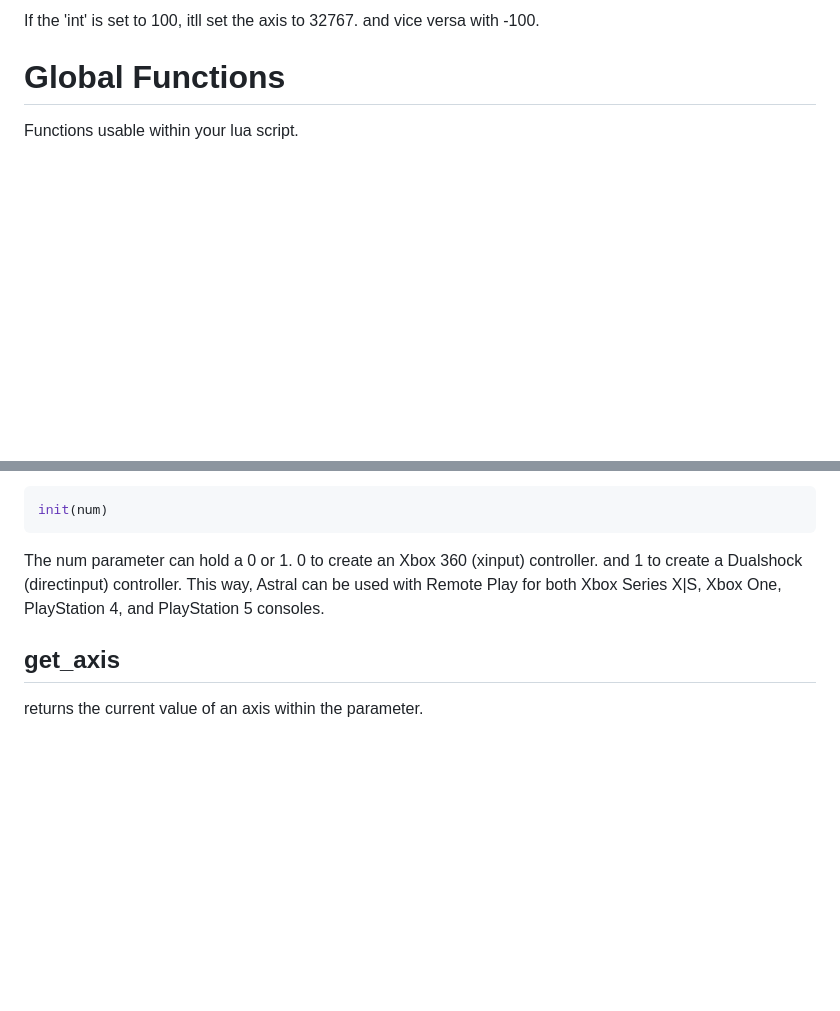
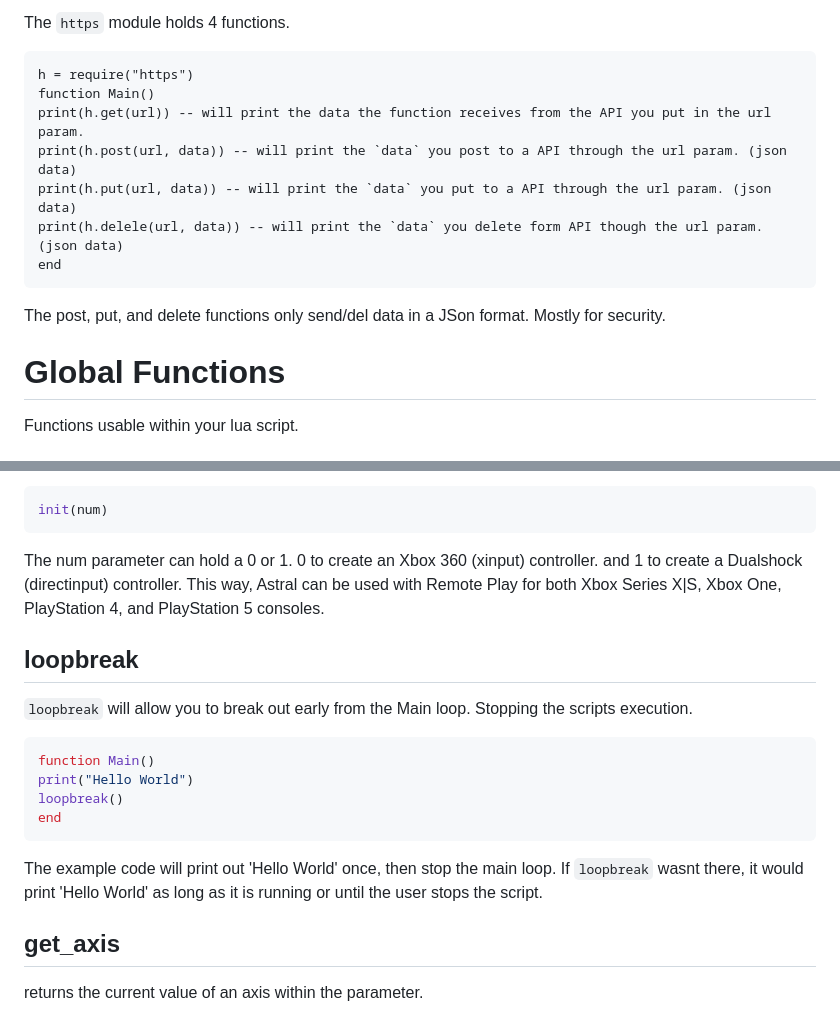
Before and after one commit to zKiwiko/Astral, a Markdown page: README.md, 2 parts joined by grey strips. Rendered like a GitHub page; blank space fills up the shorter version.

````diff
--- a/README.md
+++ b/README.md
@@ -65,6 +101,15 @@ if get_axis(Axis) > gres[int] .. -- Will return true when the axis is pushed pas
 ```
-
-If the 'int' is set to 100, itll set the axis to 32767. and vice versa with -100.
+The `https` module holds 4 functions.
+```
+h = require("https")
+function Main()
+print(h.get(url)) -- will print the data the function receives from the API you put in the url param.
+print(h.post(url, data)) -- will print the `data` you post to a API through the url param. (json data)
+print(h.put(url, data)) -- will print the `data` you put to a API through the url param. (json data)
+print(h.delele(url, data)) -- will print the `data` you delete form API though the url param. (json data)
+end
+```
+The post, put, and delete functions only send/del data in a JSon format. Mostly for security.
 
 # Global Functions
 Functions usable within your lua script.
@@ -78,6 +123,17 @@ init(num)
 ```
 The num parameter can hold a 0 or 1. 0 to create an Xbox 360 (xinput) controller. and 1 to create a Dualshock (directinput) controller.
 This way, Astral can be used with Remote Play for both Xbox Series X|S, Xbox One, PlayStation 4, and PlayStation 5 consoles.
+
+## loopbreak
+`loopbreak` will allow you to break out early from the Main loop. Stopping the scripts execution.
+```lua
+function Main()
+print("Hello World")
+loopbreak()
+end
+```
+The example code will print out 'Hello World' once, then stop the main loop.
+If `loopbreak` wasnt there, it would print 'Hello World' as long as it is running or until the user stops the script.
 
 ## get_axis
 returns the current value of an axis within the parameter.
````
Also changed, not shown: other parts of README.md (+47 -11 lines).
